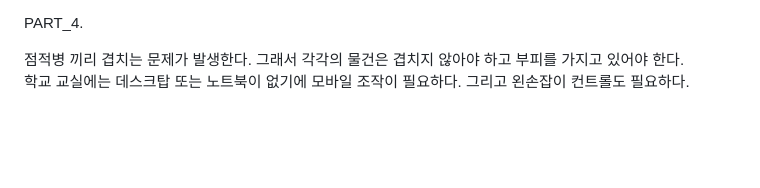
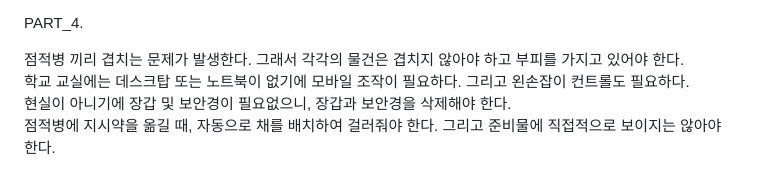
Before and after one commit to Kevin-innovation/virtual_science_room-VSR, a Markdown page: bugs.md, the part around the change. GitHub-like rendering; blank space fills up the shorter version.

```diff
--- a/bugs.md
+++ b/bugs.md
@@ -56,3 +56,5 @@ PART_4.
 
 점적병 끼리 겹치는 문제가 발생한다. 그래서 각각의 물건은 겹치지 않아야 하고 부피를 가지고 있어야 한다.
 학교 교실에는 데스크탑 또는 노트북이 없기에 모바일 조작이 필요하다. 그리고 왼손잡이 컨트롤도 필요하다.
+현실이 아니기에 장갑 및 보안경이 필요없으니, 장갑과 보안경을 삭제해야 한다.
+점적병에 지시약을 옮길 때, 자동으로 채를 배치하여 걸러줘야 한다. 그리고 준비물에 직접적으로 보이지는 않아야 한다.
```
